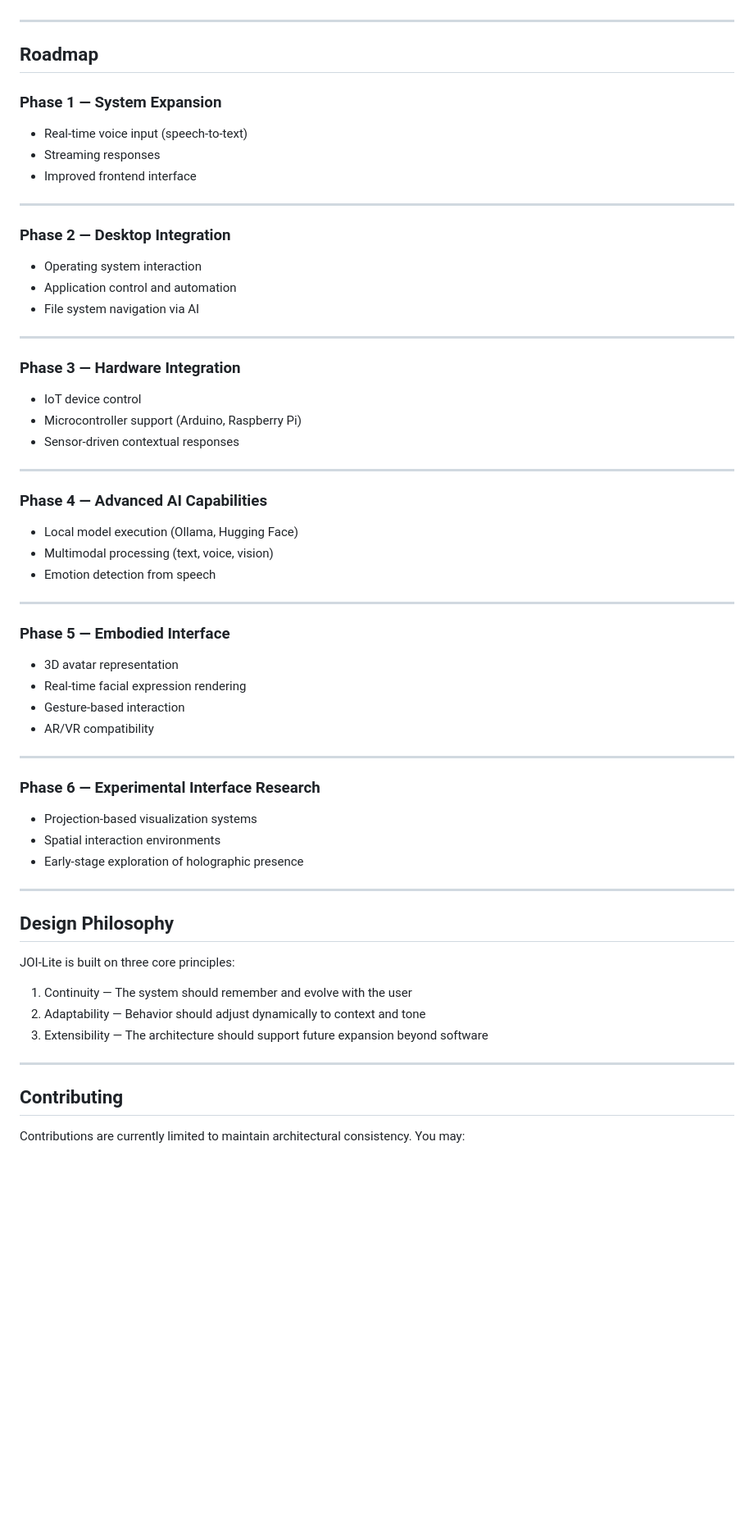
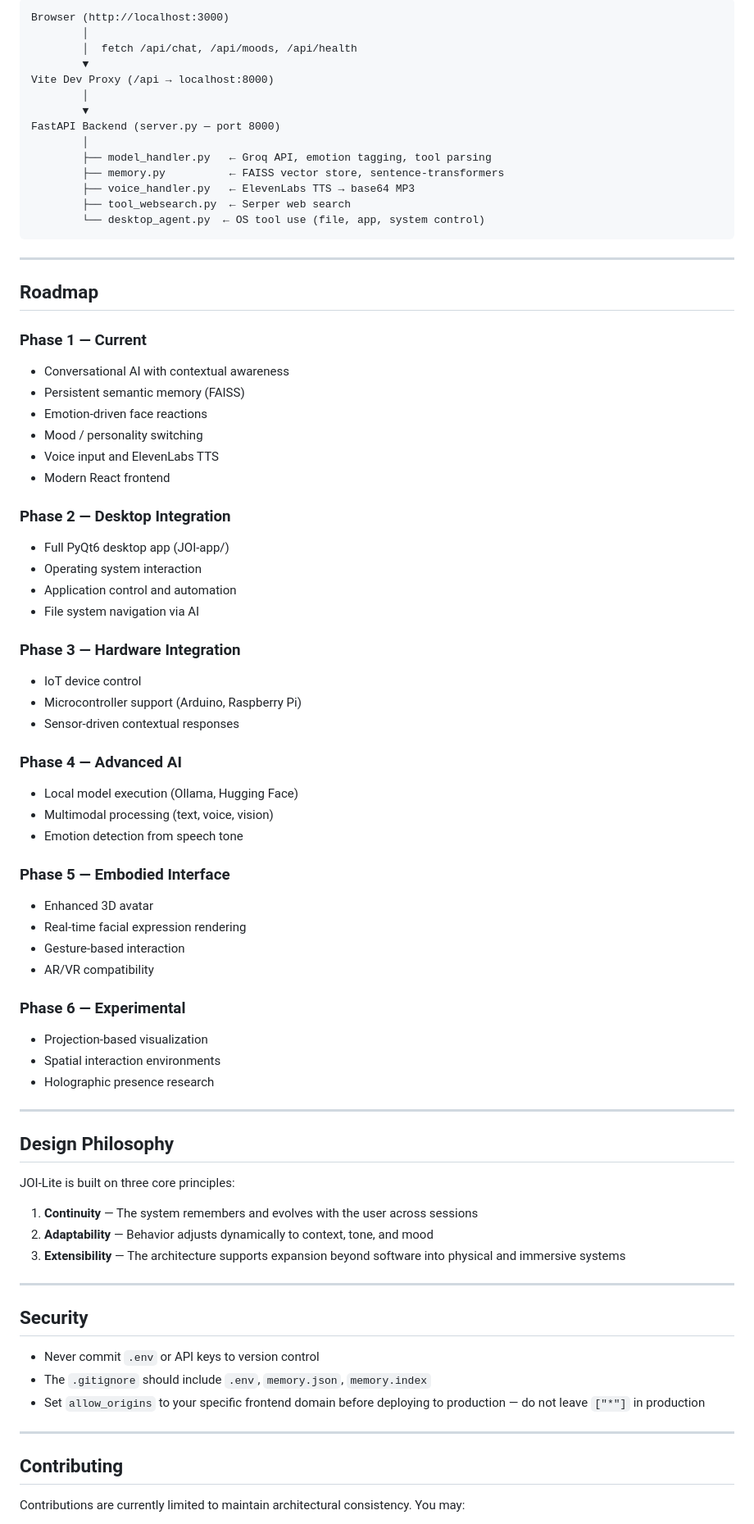
Before and after one commit to buildJOI/JOI-lite, a Markdown page: README.md, the part around one of its changes. Shown at 82% size. Drawn GitHub-style; blank space fills up the shorter version.

Commit message:
Revise README for Python 3.13/3.14 and project updates
Updated README to reflect changes in Python compatibility, project structure, and key capabilities.

````diff
--- a/README.md
+++ b/README.md
@@ -135,54 +258,58 @@ python app.py
+```
+Browser (http://localhost:3000)
+        │
+        │  fetch /api/chat, /api/moods, /api/health
+        ▼
+Vite Dev Proxy (/api → localhost:8000)
+        │
+        ▼
+FastAPI Backend (server.py — port 8000)
+        │
+        ├── model_handler.py   ← Groq API, emotion tagging, tool parsing
+        ├── memory.py          ← FAISS vector store, sentence-transformers
+        ├── voice_handler.py   ← ElevenLabs TTS → base64 MP3
+        ├── tool_websearch.py  ← Serper web search
+        └── desktop_agent.py  ← OS tool use (file, app, system control)
+```
 
 ---
 
 ## Roadmap
 
-### Phase 1 — System Expansion
-
-* Real-time voice input (speech-to-text)
-* Streaming responses
-* Improved frontend interface
-
----
+### Phase 1 — Current
+- Conversational AI with contextual awareness
+- Persistent semantic memory (FAISS)
+- Emotion-driven face reactions
+- Mood / personality switching
+- Voice input and ElevenLabs TTS
+- Modern React frontend
 
 ### Phase 2 — Desktop Integration
-
-* Operating system interaction
-* Application control and automation
-* File system navigation via AI
-
----
+- Full PyQt6 desktop app (JOI-app/)
+- Operating system interaction
+- Application control and automation
+- File system navigation via AI
 
 ### Phase 3 — Hardware Integration
+- IoT device control
+- Microcontroller support (Arduino, Raspberry Pi)
+- Sensor-driven contextual responses
 
-* IoT device control
-* Microcontroller support (Arduino, Raspberry Pi)
-* Sensor-driven contextual responses
-
----
-
-### Phase 4 — Advanced AI Capabilities
-
-* Local model execution (Ollama, Hugging Face)
-* Multimodal processing (text, voice, vision)
-* Emotion detection from speech
-
----
+### Phase 4 — Advanced AI
+- Local model execution (Ollama, Hugging Face)
+- Multimodal processing (text, voice, vision)
+- Emotion detection from speech tone
 
 ### Phase 5 — Embodied Interface
+- Enhanced 3D avatar
+- Real-time facial expression rendering
+- Gesture-based interaction
+- AR/VR compatibility
 
-* 3D avatar representation
-* Real-time facial expression rendering
-* Gesture-based interaction
-* AR/VR compatibility
-
----
-
-### Phase 6 — Experimental Interface Research
-
-* Projection-based visualization systems
-* Spatial interaction environments
-* Early-stage exploration of holographic presence
+### Phase 6 — Experimental
+- Projection-based visualization
+- Spatial interaction environments
+- Holographic presence research
 
 ---
 
@@ -190,14 +317,21 @@ python app.py
 
 JOI-Lite is built on three core principles:
 
-1. Continuity — The system should remember and evolve with the user
-2. Adaptability — Behavior should adjust dynamically to context and tone
-3. Extensibility — The architecture should support future expansion beyond software
+1. **Continuity** — The system remembers and evolves with the user across sessions
+2. **Adaptability** — Behavior adjusts dynamically to context, tone, and mood
+3. **Extensibility** — The architecture supports expansion beyond software into physical and immersive systems
+
+---
+
+## Security
+
+- Never commit `.env` or API keys to version control
+- The `.gitignore` should include `.env`, `memory.json`, `memory.index`
+- Set `allow_origins` to your specific frontend domain before deploying to production — do not leave `["*"]` in production
 
 ---
 
 ## Contributing
 
-Contributions are currently limited to maintain architectural consistency.
-You may:
+Contributions are currently limited to maintain architectural consistency. You may:
 
````
Also changed, not shown: other parts of README.md (+219 -124 lines).
